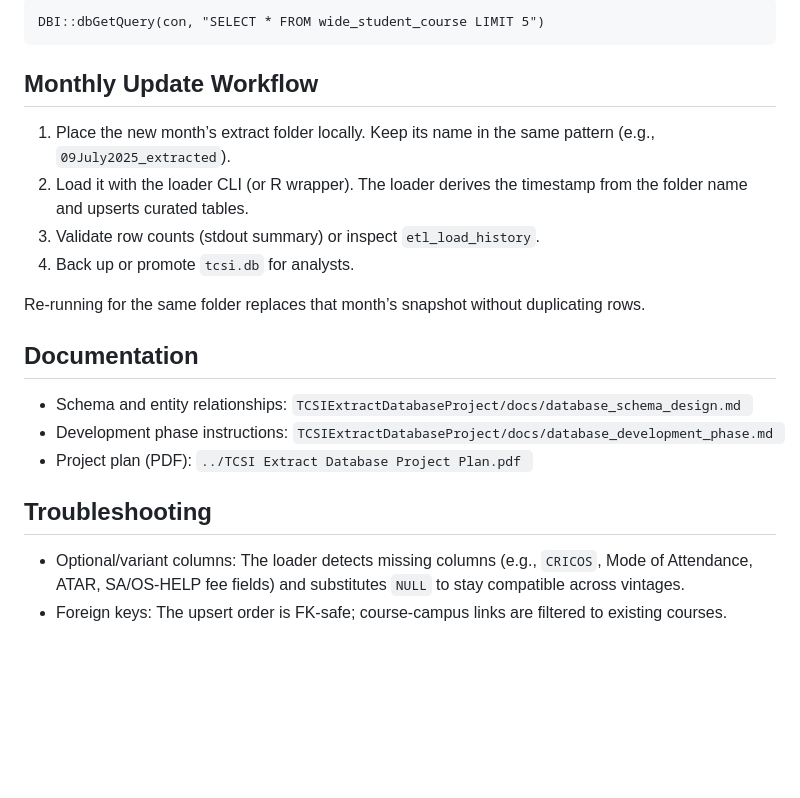
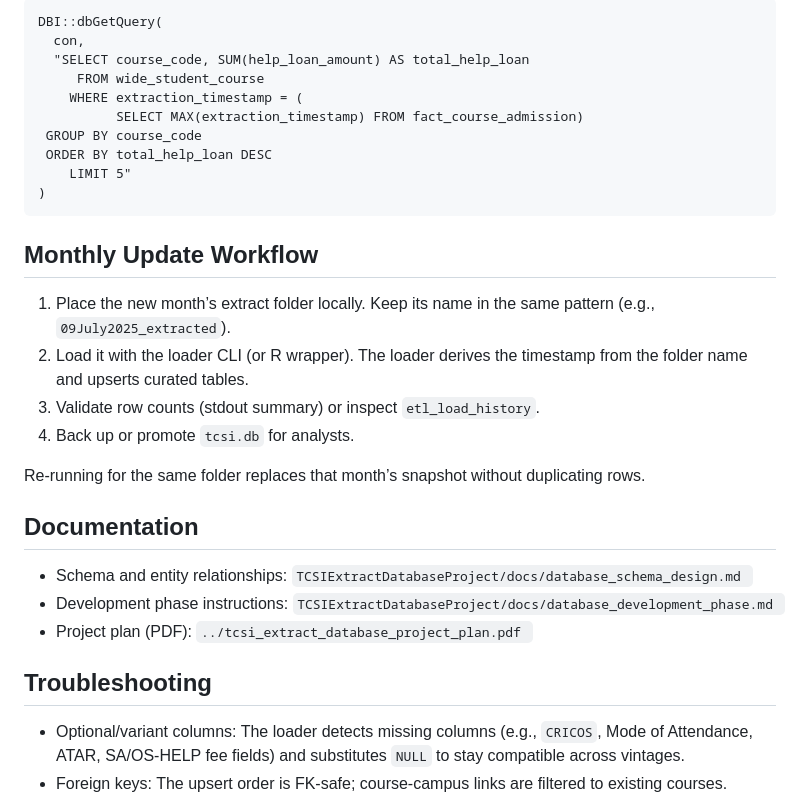
Before and after one commit to Fan-Xiaoqin/TCSIExtractDatabaseProject, a Markdown page: README.md, the part around one of its changes. Drawn GitHub-style; blank space fills up the shorter version.

````diff
--- a/README.md
+++ b/README.md
@@ -64,8 +72,18 @@ You can also query the analysis‑ready view:
 ```
-DBI::dbGetQuery(con, "SELECT * FROM wide_student_course LIMIT 5")
+DBI::dbGetQuery(
+  con,
+  "SELECT course_code, SUM(help_loan_amount) AS total_help_loan
+     FROM wide_student_course
+    WHERE extraction_timestamp = (
+          SELECT MAX(extraction_timestamp) FROM fact_course_admission)
+ GROUP BY course_code
+ ORDER BY total_help_loan DESC
+    LIMIT 5"
+)
 ```
 
 ## Monthly Update Workflow
+
 1. Place the new month’s extract folder locally. Keep its name in the same pattern (e.g., `09July2025_extracted`).
 2. Load it with the loader CLI (or R wrapper). The loader derives the timestamp from the folder name and upserts curated tables.
 3. Validate row counts (stdout summary) or inspect `etl_load_history`.
@@ -74,11 +92,13 @@ DBI::dbGetQuery(con, "SELECT * FROM wide_student_course LIMIT 5")
 Re‑running for the same folder replaces that month’s snapshot without duplicating rows.
 
 ## Documentation
+
 - Schema and entity relationships: `TCSIExtractDatabaseProject/docs/database_schema_design.md `
 - Development phase instructions: `TCSIExtractDatabaseProject/docs/database_development_phase.md `
-- Project plan (PDF): `../TCSI Extract Database Project Plan.pdf `
+- Project plan (PDF): `../tcsi_extract_database_project_plan.pdf `
 
 ## Troubleshooting
+
 - Optional/variant columns: The loader detects missing columns (e.g., `CRICOS`, Mode of Attendance, ATAR, SA/OS‑HELP fee fields) and substitutes `NULL` to stay compatible across vintages.
 - Foreign keys: The upsert order is FK‑safe; course‑campus links are filtered to existing courses.
 - Character encoding: CSV parsing is UTF‑8 with BOM tolerance.
````
Also changed, not shown: other parts of README.md (+23 -15 lines).
